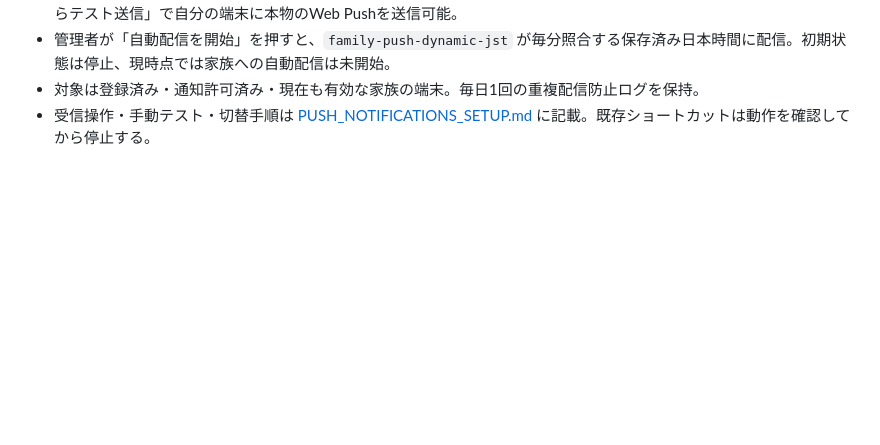
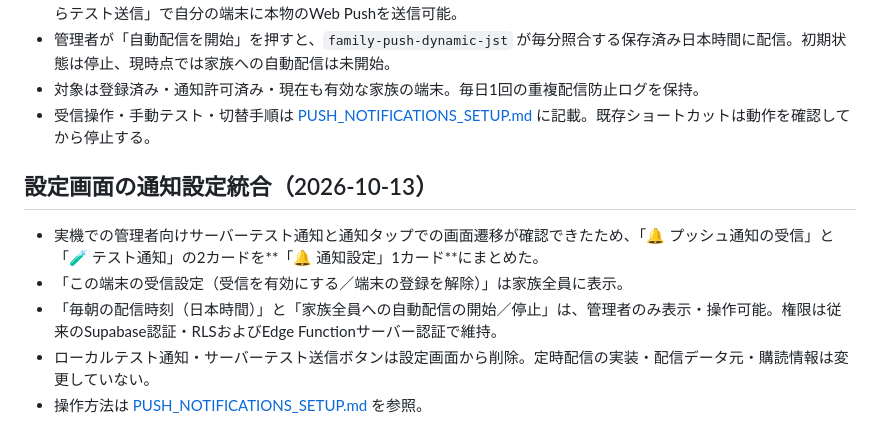
Before and after one commit to hideboshi06/family-database-v2, a Markdown page: README.md, the part around the change. GitHub-like rendering; blank space fills up the shorter version.

Commit message:
Record consolidated settings notification UI and administrator permissions

```diff
--- a/README.md
+++ b/README.md
@@ -95,3 +95,11 @@
 - 管理者が「自動配信を開始」を押すと、`family-push-dynamic-jst` が毎分照合する保存済み日本時間に配信。初期状態は停止、現時点では家族への自動配信は未開始。
 - 対象は登録済み・通知許可済み・現在も有効な家族の端末。毎日1回の重複配信防止ログを保持。
 - 受信操作・手動テスト・切替手順は [PUSH_NOTIFICATIONS_SETUP.md](PUSH_NOTIFICATIONS_SETUP.md) に記載。既存ショートカットは動作を確認してから停止する。
+
+## 設定画面の通知設定統合（2026-10-13）
+
+- 実機での管理者向けサーバーテスト通知と通知タップでの画面遷移が確認できたため、「🔔 プッシュ通知の受信」と「🧪 テスト通知」の2カードを**「🔔 通知設定」1カード**にまとめた。
+- 「この端末の受信設定（受信を有効にする／端末の登録を解除）」は家族全員に表示。
+- 「毎朝の配信時刻（日本時間）」と「家族全員への自動配信の開始／停止」は、管理者のみ表示・操作可能。権限は従来のSupabase認証・RLSおよびEdge Functionサーバー認証で維持。
+- ローカルテスト通知・サーバーテスト送信ボタンは設定画面から削除。定時配信の実装・配信データ元・購読情報は変更していない。
+- 操作方法は [PUSH_NOTIFICATIONS_SETUP.md](PUSH_NOTIFICATIONS_SETUP.md) を参照。
```
